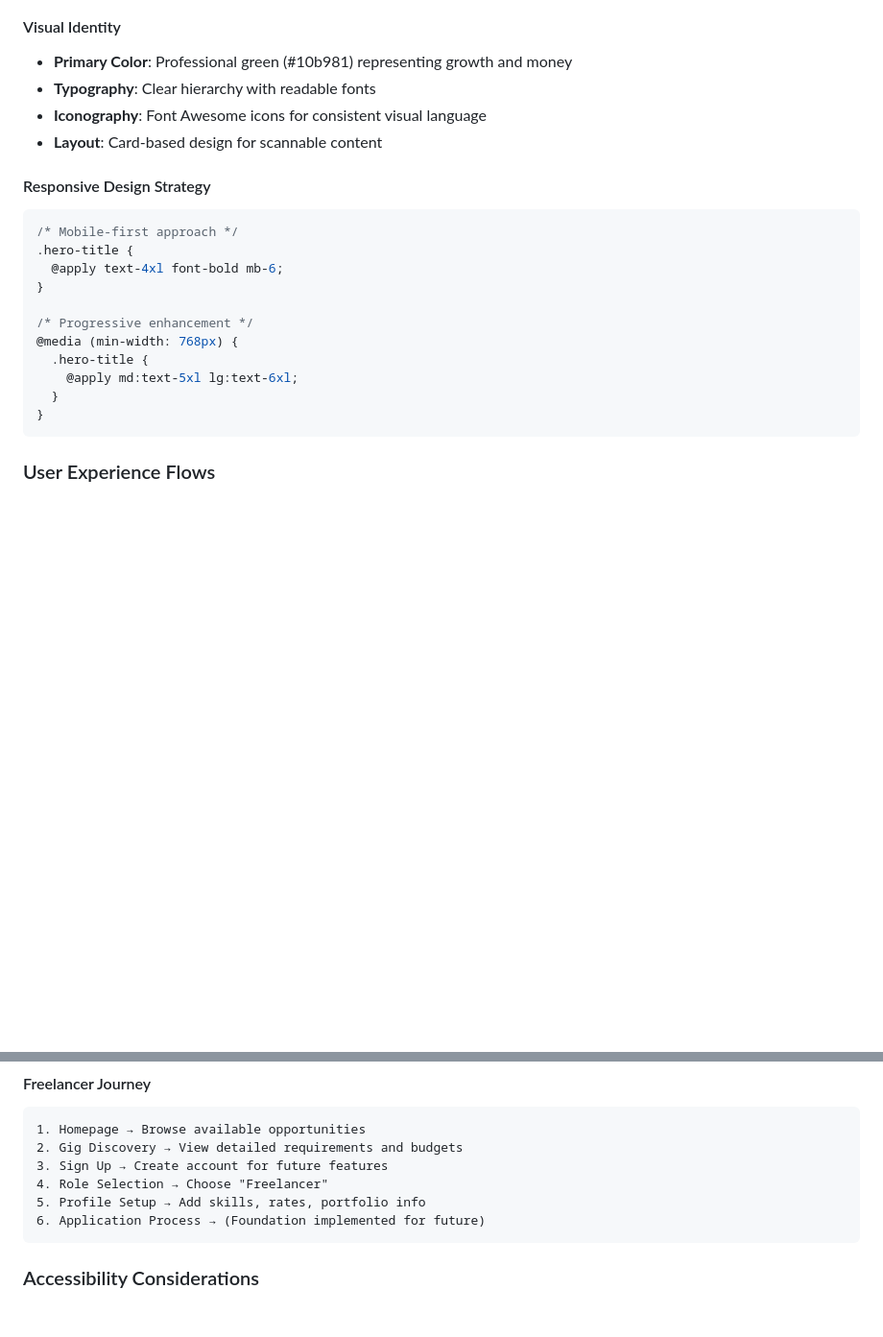
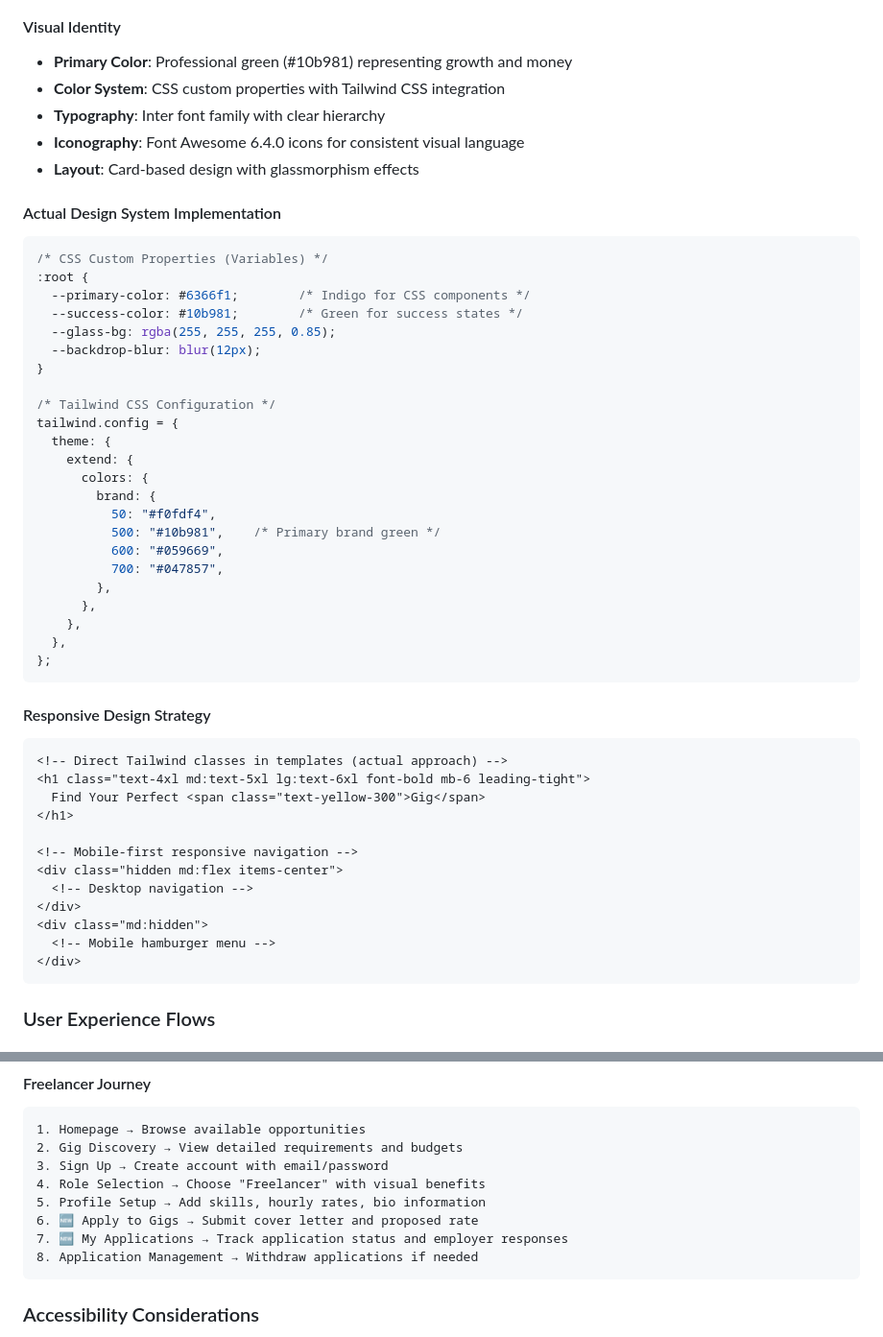
Before and after one commit to aransys/quickgigs-django, a Markdown page: README.md, 2 parts joined by grey strips. Shown at 96% size. GitHub-like rendering; blank space fills up the shorter version.

Commit message:
\docs: Fix UX/UI design system documentation accuracy
 DESIGN SYSTEM CORRECTIONS:
- Clarify dual color system: CSS variables (#6366f1) + Tailwind brand (#10b981)
- Replace fictional @apply examples with actual Tailwind class implementation
- Document real glassmorphism effects and Inter font usage
- Add accurate CSS custom properties from base.css

 USER JOURNEY UPDATES:
- Update freelancer journey to reflect implemented application system
- Add 'Apply to Gigs' and 'My Applications' features (now live)
- Remove 'foundation for future' - application system is fully functional
- Maintain 9.99 British pound pricing (confirmed correct)

 TECHNICAL ACCURACY:
- Show actual HTML template approach vs theoretical CSS
- Document real responsive navigation implementation
- Include Font Awesome 6.4.0 version specification
- Reflect true mobile-first Tailwind methodology

This ensures UX/UI documentation matches the actual codebase
for accurate L5 Diploma assessment evidence."

````diff
--- a/README.md
+++ b/README.md
@@ -1150,24 +1150,54 @@ class Payment(models.Model):
 #### Visual Identity
 
 - **Primary Color**: Professional green (#10b981) representing growth and money
-- **Typography**: Clear hierarchy with readable fonts
-- **Iconography**: Font Awesome icons for consistent visual language
-- **Layout**: Card-based design for scannable content
+- **Color System**: CSS custom properties with Tailwind CSS integration
+- **Typography**: Inter font family with clear hierarchy
+- **Iconography**: Font Awesome 6.4.0 icons for consistent visual language
+- **Layout**: Card-based design with glassmorphism effects
+
+#### Actual Design System Implementation
+
+```css
+/* CSS Custom Properties (Variables) */
+:root {
+  --primary-color: #6366f1;        /* Indigo for CSS components */
+  --success-color: #10b981;        /* Green for success states */
+  --glass-bg: rgba(255, 255, 255, 0.85);
+  --backdrop-blur: blur(12px);
+}
+
+/* Tailwind CSS Configuration */
+tailwind.config = {
+  theme: {
+    extend: {
+      colors: {
+        brand: {
+          50: "#f0fdf4",
+          500: "#10b981",    /* Primary brand green */
+          600: "#059669",
+          700: "#047857",
+        },
+      },
+    },
+  },
+};
+```
 
 #### Responsive Design Strategy
 
-```css
-/* Mobile-first approach */
-.hero-title {
-  @apply text-4xl font-bold mb-6;
-}
-
-/* Progressive enhancement */
-@media (min-width: 768px) {
-  .hero-title {
-    @apply md:text-5xl lg:text-6xl;
-  }
-}
+```html
+<!-- Direct Tailwind classes in templates (actual approach) -->
+<h1 class="text-4xl md:text-5xl lg:text-6xl font-bold mb-6 leading-tight">
+  Find Your Perfect <span class="text-yellow-300">Gig</span>
+</h1>
+
+<!-- Mobile-first responsive navigation -->
+<div class="hidden md:flex items-center">
+  <!-- Desktop navigation -->
+</div>
+<div class="md:hidden">
+  <!-- Mobile hamburger menu -->
+</div>
 ```
 
 ### User Experience Flows
@@ -1191,10 +1221,12 @@ class Payment(models.Model):
 ```
 1. Homepage → Browse available opportunities
 2. Gig Discovery → View detailed requirements and budgets
-3. Sign Up → Create account for future features
-4. Role Selection → Choose "Freelancer"
-5. Profile Setup → Add skills, rates, portfolio info
-6. Application Process → (Foundation implemented for future)
+3. Sign Up → Create account with email/password
+4. Role Selection → Choose "Freelancer" with visual benefits
+5. Profile Setup → Add skills, hourly rates, bio information
+6. 🆕 Apply to Gigs → Submit cover letter and proposed rate
+7. 🆕 My Applications → Track application status and employer responses
+8. Application Management → Withdraw applications if needed
 ```
 
 ### Accessibility Considerations
````
